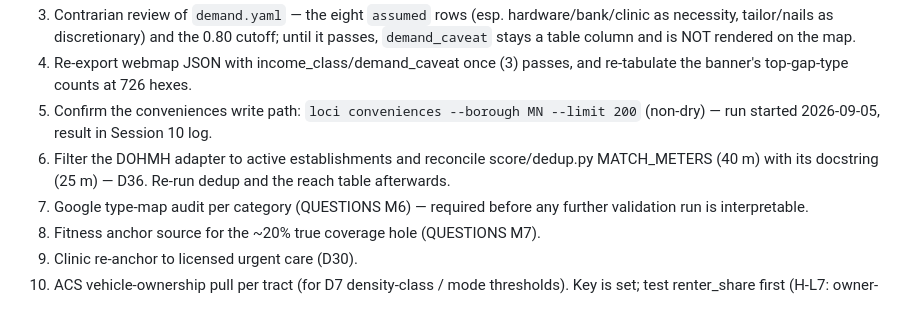
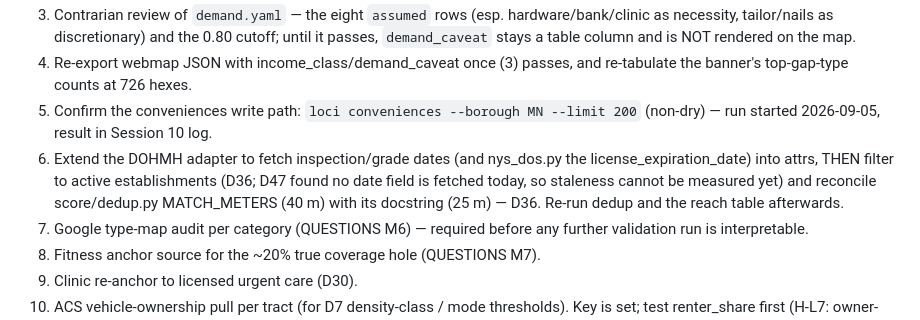
Before and after one commit to AviBenmayor/abenmayor, a Markdown page: loci/docs/CHECKPOINT.md, the part around the change. Rendered like a GitHub page.

Commit message:
Loci: CHECKPOINT next action for D36 — fetch DOHMH/NYS DOS date fields before the active filter (per D47)
Co-Authored-By: Claude Fable 5.1 <noreply@anthropic.com>
Claude-Session: https://claude.ai/code/session_01GWTEC1yc8twQkpHqJ8vtjR

```diff
--- a/loci/docs/CHECKPOINT.md
+++ b/loci/docs/CHECKPOINT.md
@@ -1144,7 +1144,7 @@ Ran in parallel with the session-7 work; it did not touch the model, the map, or
 3. Contrarian review of `demand.yaml` — the eight `assumed` rows (esp. hardware/bank/clinic as necessity, tailor/nails as discretionary) and the 0.80 cutoff; until it passes, `demand_caveat` stays a table column and is NOT rendered on the map.
 4. Re-export webmap JSON with income_class/demand_caveat once (3) passes, and re-tabulate the banner's top-gap-type counts at 726 hexes.
 5. Confirm the conveniences write path: `loci conveniences --borough MN --limit 200` (non-dry) — run started 2026-09-05, result in Session 10 log.
-6. Filter the DOHMH adapter to active establishments and reconcile score/dedup.py MATCH_METERS
+6. Extend the DOHMH adapter to fetch inspection/grade dates (and nys_dos.py the license_expiration_date) into attrs, THEN filter to active establishments (D36; D47 found no date field is fetched today, so staleness cannot be measured yet) and reconcile score/dedup.py MATCH_METERS
    (40 m) with its docstring (25 m) — D36. Re-run dedup and the reach table afterwards.
 7. Google type-map audit per category (QUESTIONS M6) — required before any further validation
    run is interpretable.
```
